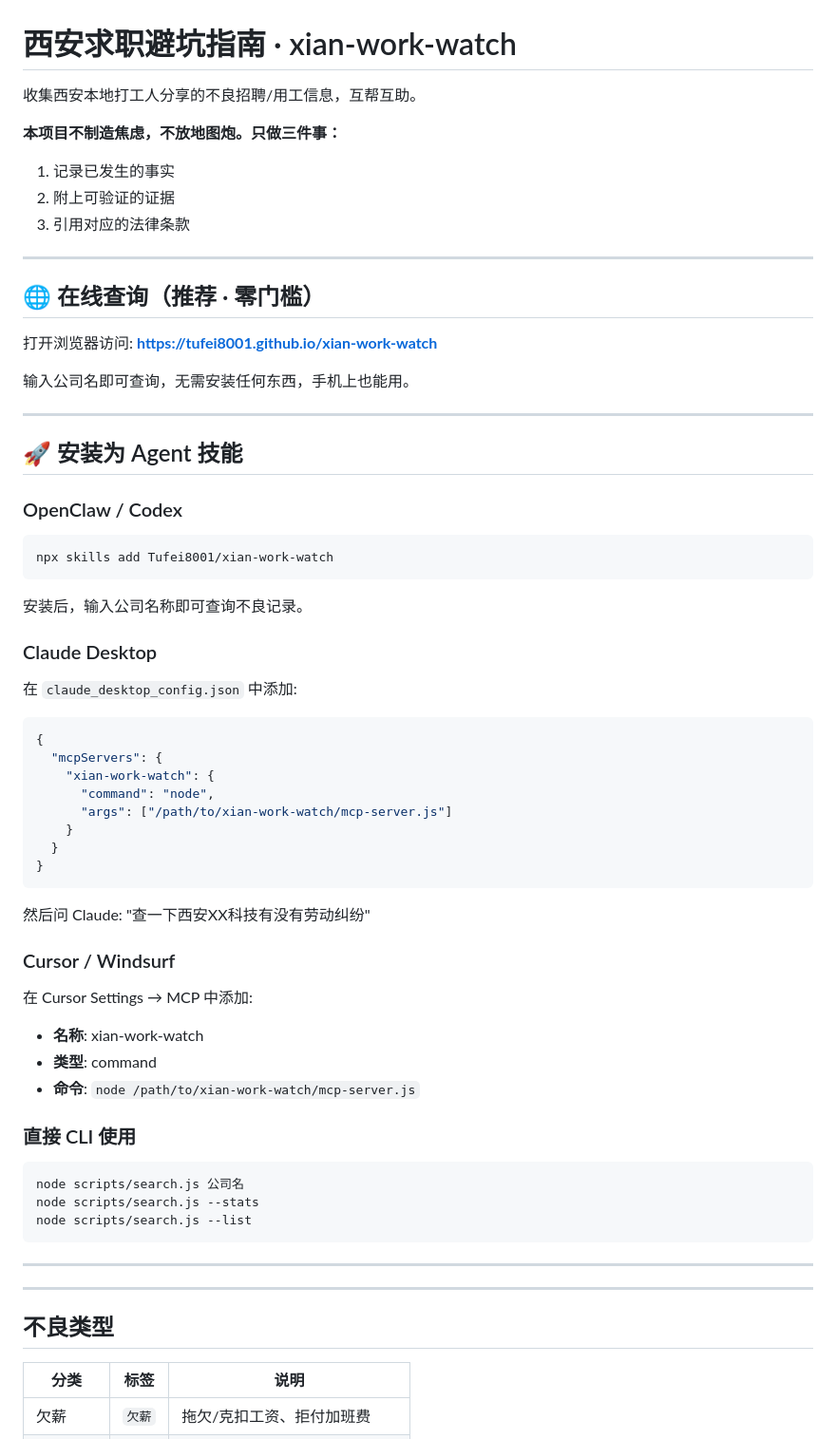
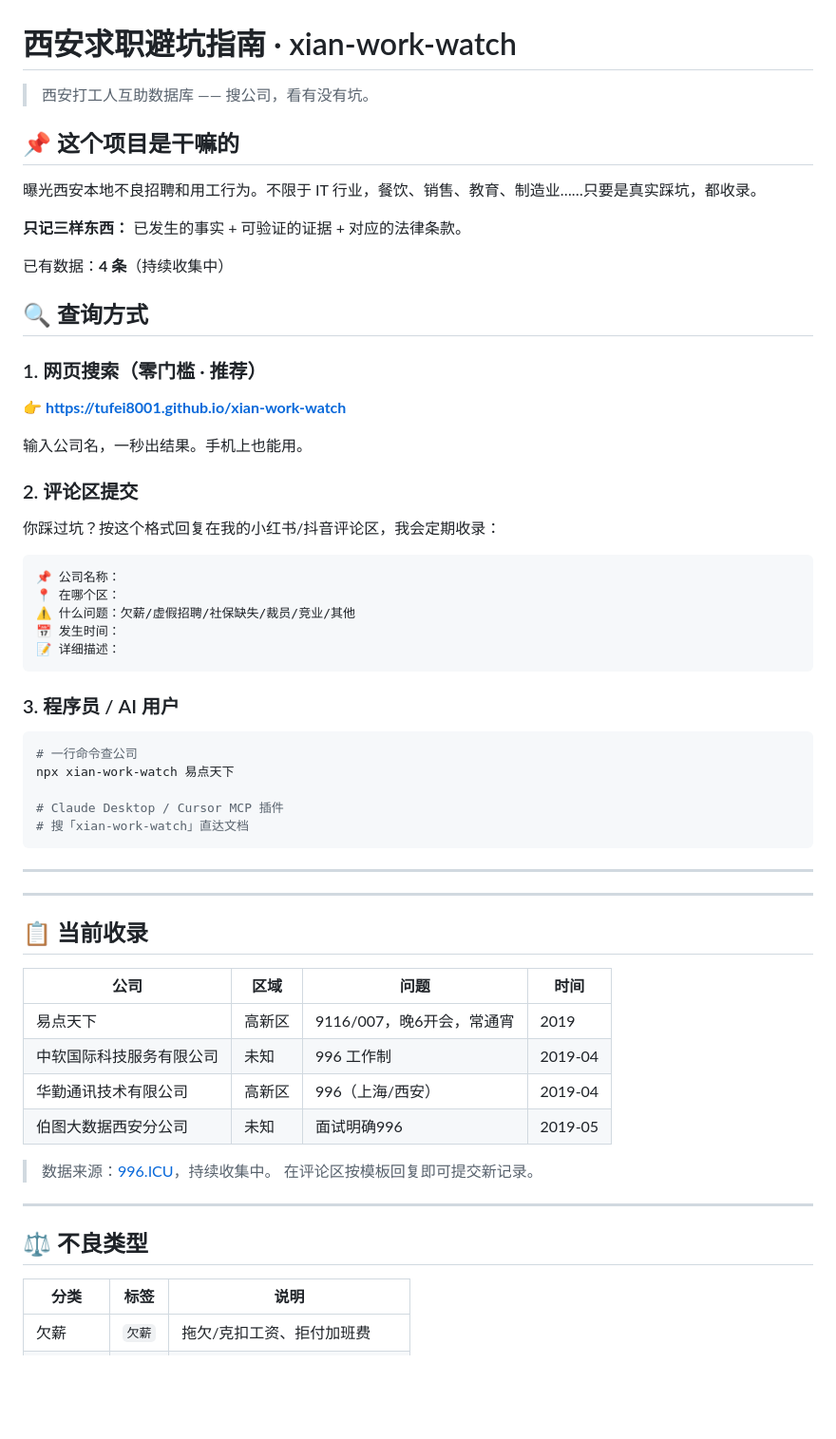
Before and after one commit to Tufei8001/xian-work-watch, a Markdown page: README.md, the part around the change. Shown at 95% size. Rendered like a GitHub page; blank space fills up the shorter version.

Commit message:
docs: rewrite README intro

````diff
--- a/README.md
+++ b/README.md
@@ -1,63 +1,64 @@
 # 西安求职避坑指南 · xian-work-watch
 
-收集西安本地打工人分享的不良招聘/用工信息，互帮互助。
+> 西安打工人互助数据库 —— 搜公司，看有没有坑。
 
-**本项目不制造焦虑，不放地图炮。只做三件事：**
-1. 记录已发生的事实
-2. 附上可验证的证据
-3. 引用对应的法律条款
+## 📌 这个项目是干嘛的
 
----
+曝光西安本地不良招聘和用工行为。不限于 IT 行业，餐饮、销售、教育、制造业……只要是真实踩坑，都收录。
 
-## 🌐 在线查询（推荐 · 零门槛）
+**只记三样东西：** 已发生的事实 + 可验证的证据 + 对应的法律条款。
 
-打开浏览器访问:
-**https://tufei8001.github.io/xian-work-watch**
+已有数据：**4 条**（持续收集中）
 
-输入公司名即可查询，无需安装任何东西，手机上也能用。
+## 🔍 查询方式
 
----
+### 1. 网页搜索（零门槛 · 推荐）
 
-## 🚀 安装为 Agent 技能
+👉 **https://tufei8001.github.io/xian-work-watch**
 
-### OpenClaw / Codex
+输入公司名，一秒出结果。手机上也能用。
+
+### 2. 评论区提交
+
+你踩过坑？按这个格式回复在我的小红书/抖音评论区，我会定期收录：
+
+```
+📌 公司名称：
+📍 在哪个区：
+⚠️ 什么问题：欠薪/虚假招聘/社保缺失/裁员/竞业/其他
+📅 发生时间：
+📝 详细描述：
+```
+
+### 3. 程序员 / AI 用户
+
 ```bash
-npx skills add Tufei8001/xian-work-watch
-```
-安装后，输入公司名称即可查询不良记录。
+# 一行命令查公司
+npx xian-work-watch 易点天下
 
-### Claude Desktop
-在 `claude_desktop_config.json` 中添加:
-```json
-{
-  "mcpServers": {
-    "xian-work-watch": {
-      "command": "node",
-      "args": ["/path/to/xian-work-watch/mcp-server.js"]
-    }
-  }
-}
-```
-然后问 Claude: "查一下西安XX科技有没有劳动纠纷"
-
-### Cursor / Windsurf
-在 Cursor Settings → MCP 中添加:
-- **名称**: xian-work-watch
-- **类型**: command
-- **命令**: `node /path/to/xian-work-watch/mcp-server.js`
-
-### 直接 CLI 使用
-```bash
-node scripts/search.js 公司名
-node scripts/search.js --stats
-node scripts/search.js --list
+# Claude Desktop / Cursor MCP 插件
+# 搜「xian-work-watch」直达文档
 ```
 
 ---
 
 ---
 
-## 不良类型
+## 📋 当前收录
+
+| 公司 | 区域 | 问题 | 时间 |
+|------|------|------|------|
+| 易点天下 | 高新区 | 9116/007，晚6开会，常通宵 | 2019 |
+| 中软国际科技服务有限公司 | 未知 | 996 工作制 | 2019-04 |
+| 华勤通讯技术有限公司 | 高新区 | 996（上海/西安） | 2019-04 |
+| 伯图大数据西安分公司 | 未知 | 面试明确996 | 2019-05 |
+
+> 数据来源：[996.ICU](https://github.com/996icu/996.ICU)，持续收集中。
+> 在评论区按模板回复即可提交新记录。
+
+---
+
+## ⚖️ 不良类型
 
 | 分类 | 标签 | 说明 |
 |------|------|------|
````
